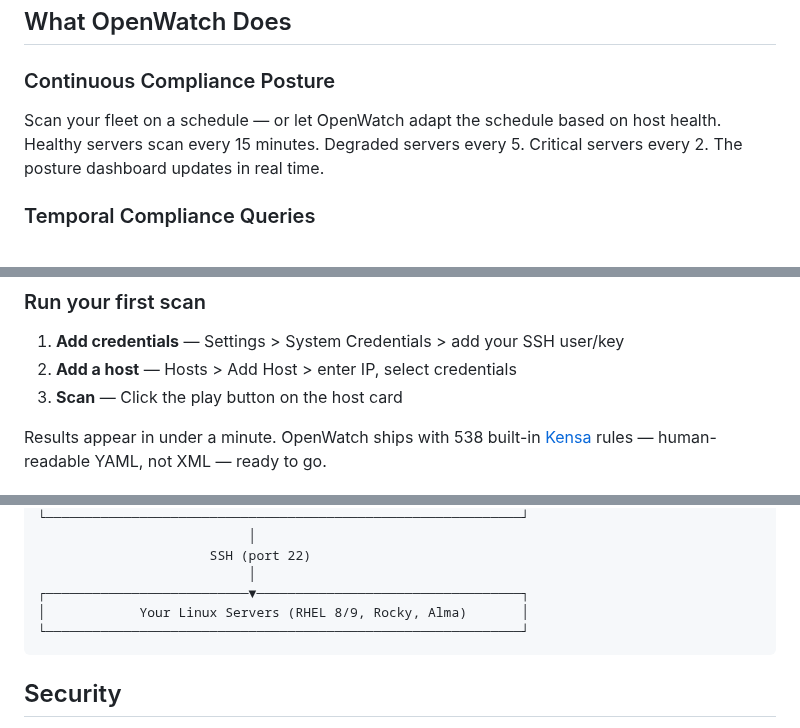
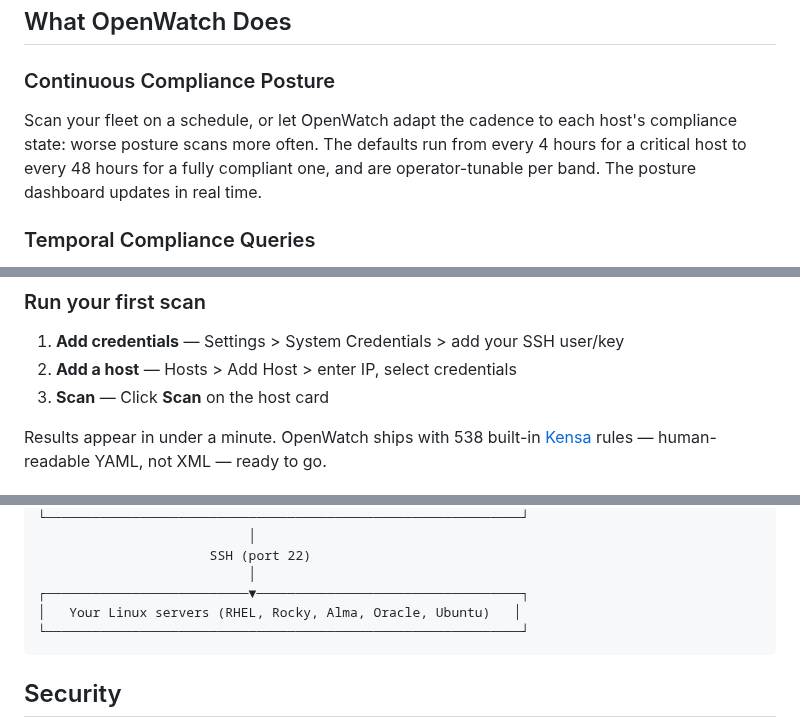
Before and after one commit to Hanalyx/OpenWatch, a Markdown page: README.md, 3 parts joined by grey strips. GitHub-like rendering.

````diff
--- a/README.md
+++ b/README.md
@@ -40,7 +40,7 @@ OpenWatch solves all five problems.
 
 ### Continuous Compliance Posture
 
-Scan your fleet on a schedule — or let OpenWatch adapt the schedule based on host health. Healthy servers scan every 15 minutes. Degraded servers every 5. Critical servers every 2. The posture dashboard updates in real time.
+Scan your fleet on a schedule, or let OpenWatch adapt the cadence to each host's compliance state: worse posture scans more often. The defaults run from every 4 hours for a critical host to every 48 hours for a fully compliant one, and are operator-tunable per band. The posture dashboard updates in real time.
 
 ### Temporal Compliance Queries
 
@@ -102,7 +102,7 @@ Open **https://localhost:8443** and sign in with the admin user you created.
 
 1. **Add credentials** — Settings > System Credentials > add your SSH user/key
 2. **Add a host** — Hosts > Add Host > enter IP, select credentials
-3. **Scan** — Click the play button on the host card
+3. **Scan** — Click **Scan** on the host card
 
 Results appear in under a minute. OpenWatch ships with 538 built-in [Kensa](https://github.com/Hanalyx/kensa) rules — human-readable YAML, not XML — ready to go.
 
@@ -132,7 +132,7 @@ Results appear in under a minute. OpenWatch ships with 538 built-in [Kensa](http
                       SSH (port 22)
                            │
 ┌──────────────────────────▼──────────────────────────────────┐
-│            Your Linux Servers (RHEL 8/9, Rocky, Alma)       │
+│   Your Linux servers (RHEL, Rocky, Alma, Oracle, Ubuntu)   │
 └─────────────────────────────────────────────────────────────┘
 ```
 
````
Also changed, not shown: other parts of README.md (+19 -26 lines), docs/images/host-management.png (added).
